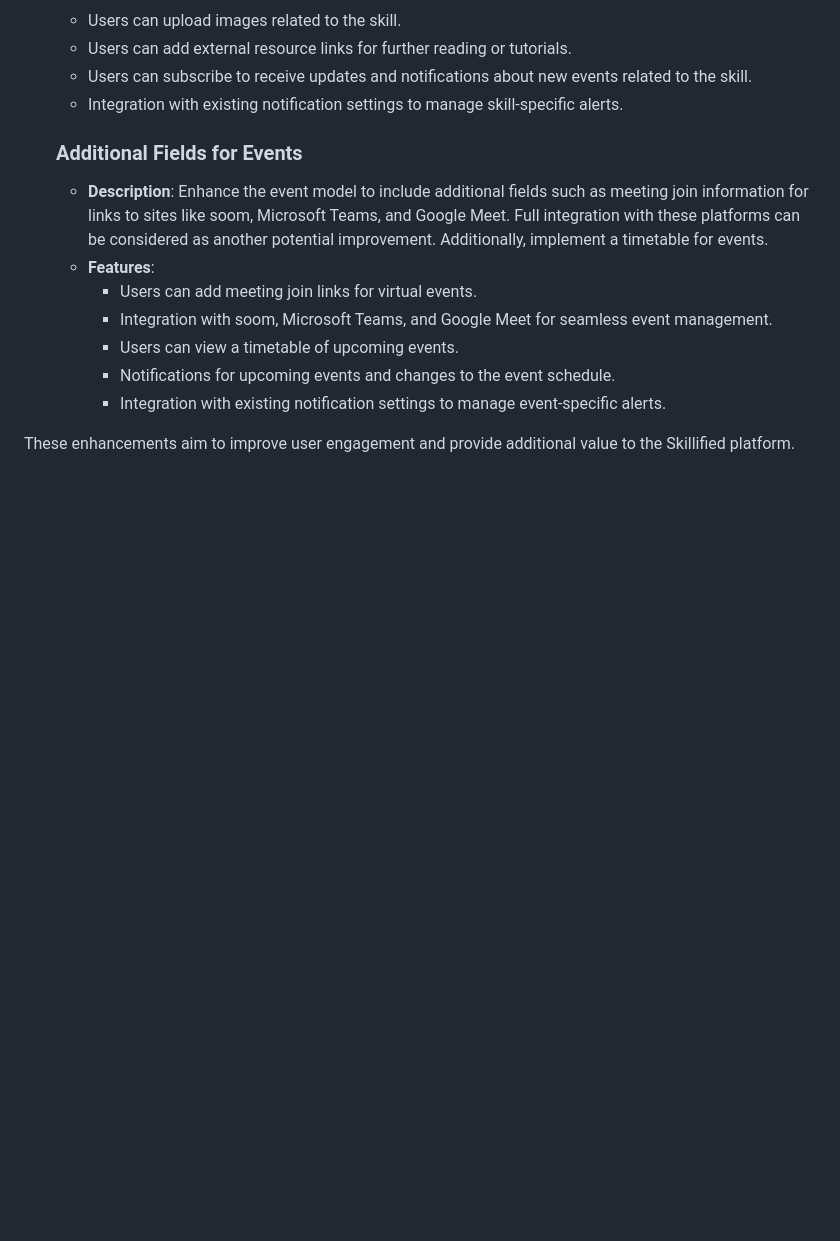
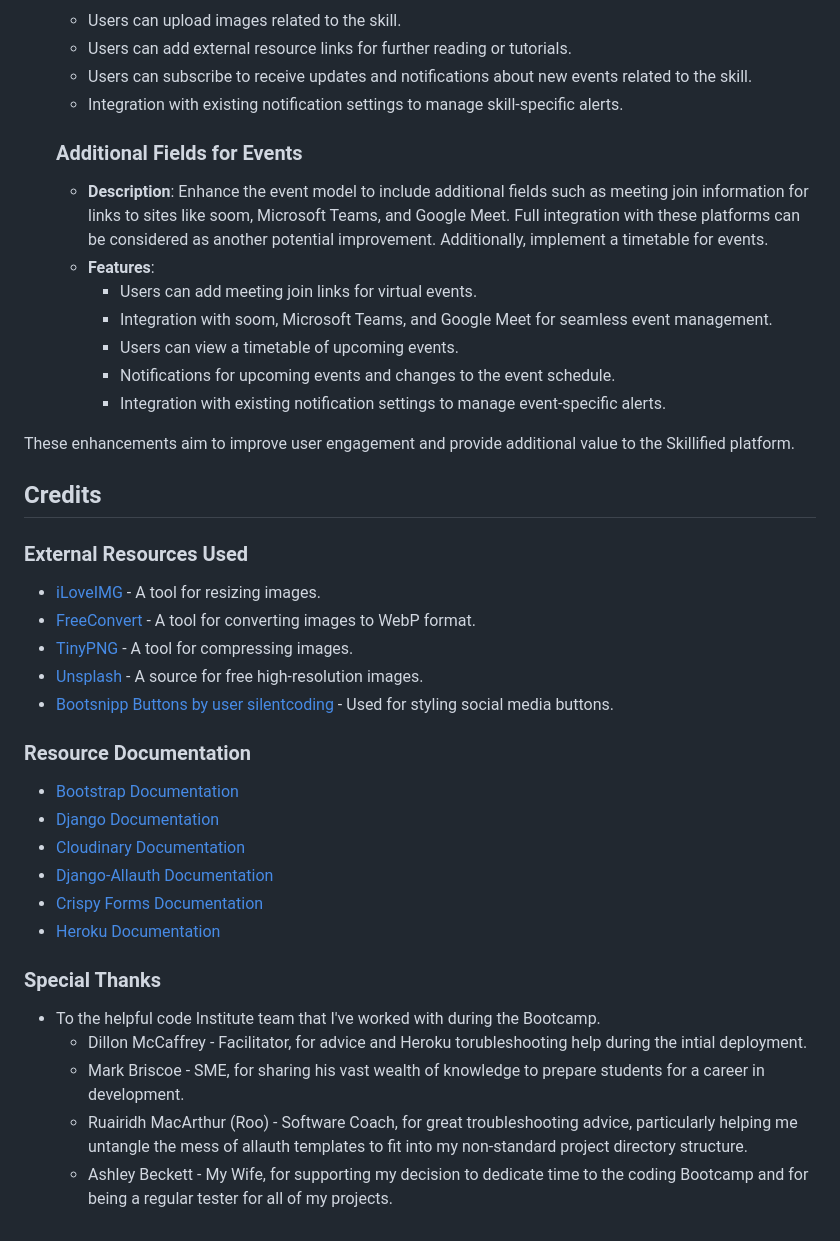
Before and after one commit to dbeckett93/skillified, a Markdown page: README.md, the part around the change. Drawn GitHub-style; blank space fills up the shorter version.

Commit message:
Add credits and external resources sections to README for improved documentation

```diff
--- a/README.md
+++ b/README.md
@@ -601,3 +601,28 @@ By following these steps, you can effectively run and manage tests for your Skil
         - Integration with existing notification settings to manage event-specific alerts.
 
 These enhancements aim to improve user engagement and provide additional value to the Skillified platform.
+
+## Credits
+
+### External Resources Used
+
+- [iLoveIMG](https://www.iloveimg.com/resize-image#resize-options,percentage) - A tool for resizing images.
+- [FreeConvert](https://www.freeconvert.com/webp-converter) - A tool for converting images to WebP format.
+- [TinyPNG](https://tinypng.com/) - A tool for compressing images.
+- [Unsplash](https://unsplash.com/) - A source for free high-resolution images.
+- [Bootsnipp Buttons by user silentcoding](https://bootsnipp.com/snippets/bxK9b) - Used for styling social media buttons.
+
+### Resource Documentation
+- [Bootstrap Documentation](https://getbootstrap.com/docs/5.1/getting-started/introduction/)
+- [Django Documentation](https://docs.djangoproject.com/en/3.2/)
+- [Cloudinary Documentation](https://cloudinary.com/documentation)
+- [Django-Allauth Documentation](https://django-allauth.readthedocs.io/en/latest/)
+- [Crispy Forms Documentation](https://django-crispy-forms.readthedocs.io/en/latest/)
+- [Heroku Documentation](https://devcenter.heroku.com/categories/reference)
+
+### Special Thanks
+- To the helpful code Institute team that I've worked with during the Bootcamp.
+    - Dillon McCaffrey - Facilitator, for advice and Heroku torubleshooting help during the intial deployment.
+    - Mark Briscoe - SME, for sharing his vast wealth of knowledge to prepare students for a career in development.
+    - Ruairidh MacArthur (Roo) - Software Coach, for great troubleshooting advice, particularly helping me untangle the mess of allauth templates to fit into my non-standard project directory structure.
+    - Ashley Beckett -  My Wife, for supporting my decision to dedicate time to the coding Bootcamp and for being a regular tester for all of my projects.
```
